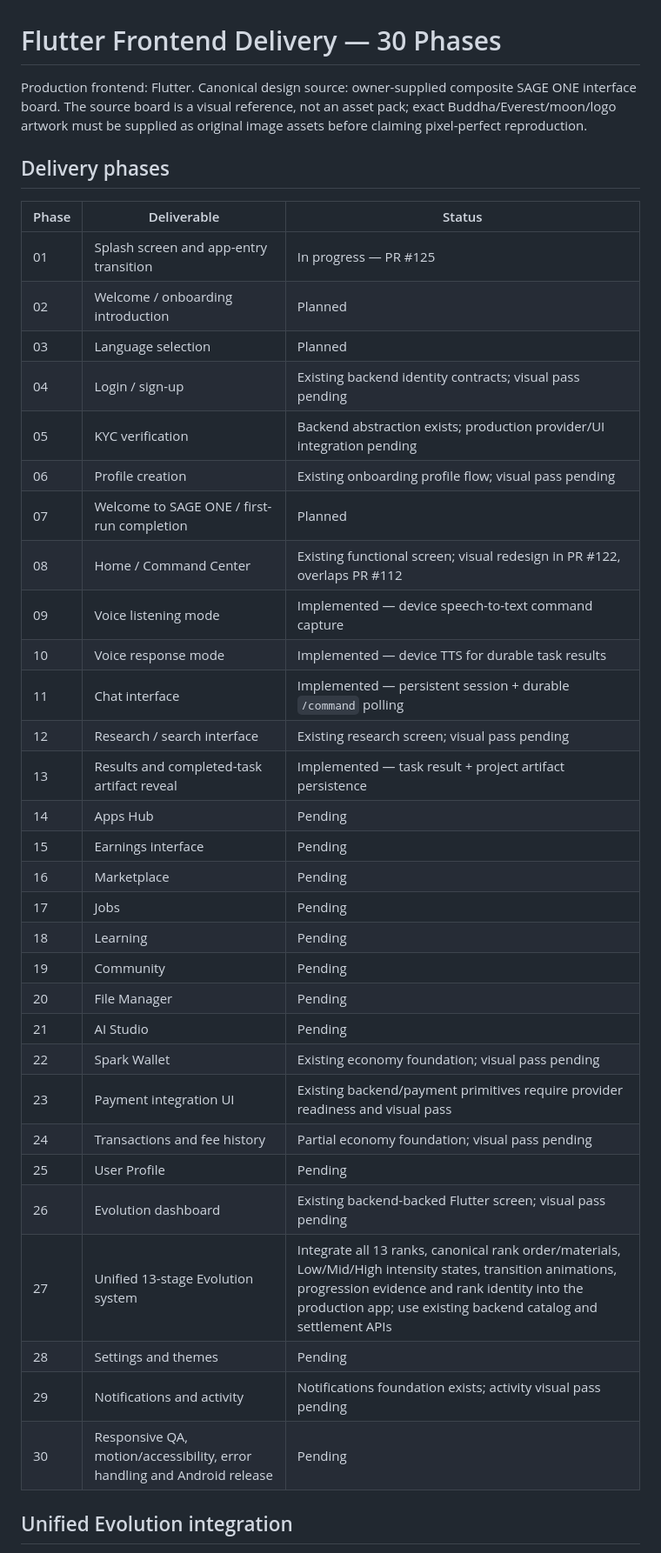
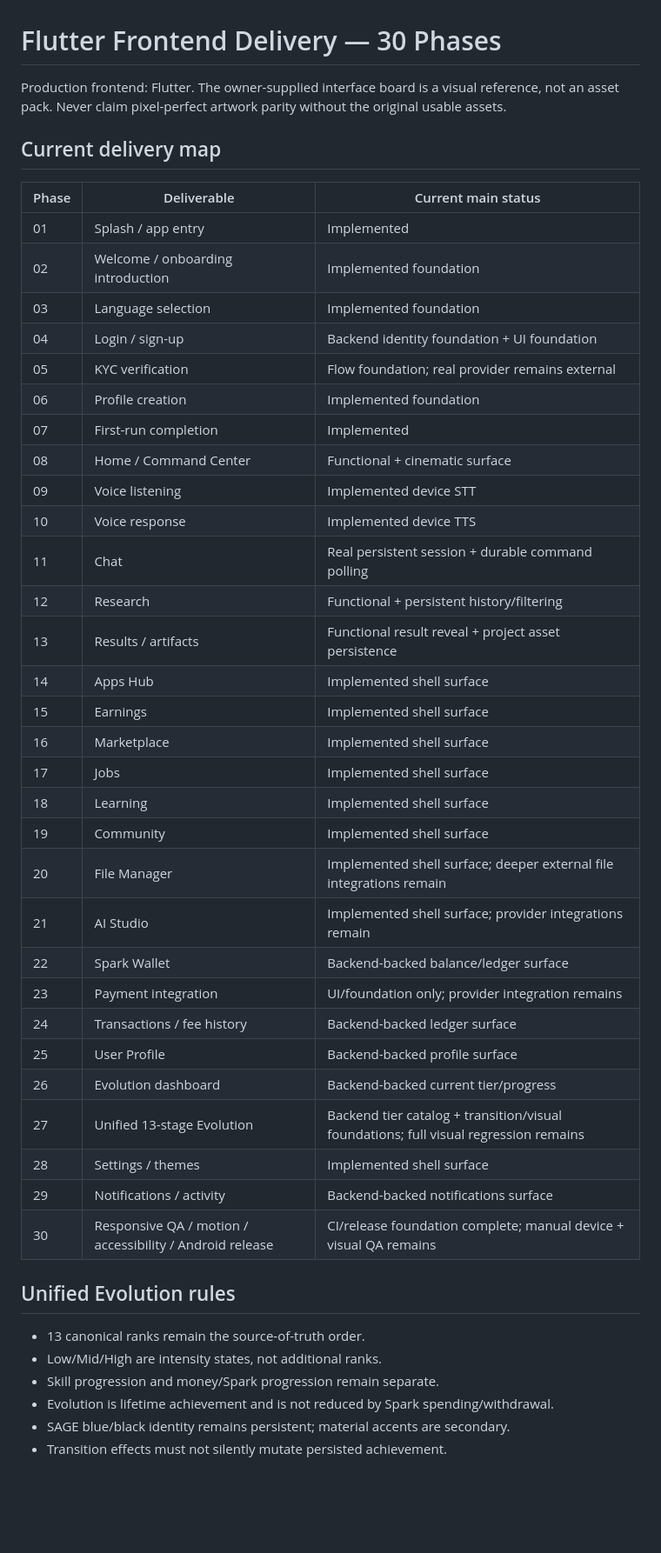
Before and after one commit to officialoroe-crypto/sage-one, a Markdown page: docs/FRONTEND_PHASES.md, the part around one of its changes. Shown at 87% size. Rendered like a GitHub page; blank space fills up the shorter version.

Commit message:
docs: reconcile docs/FRONTEND_PHASES.md with current main

```diff
--- a/docs/FRONTEND_PHASES.md
+++ b/docs/FRONTEND_PHASES.md
@@ -1,41 +1,47 @@
 # Flutter Frontend Delivery — 30 Phases
 
-Production frontend: Flutter. Canonical design source: owner-supplied composite SAGE ONE interface board. The source board is a visual reference, not an asset pack; exact Buddha/Everest/moon/logo artwork must be supplied as original image assets before claiming pixel-perfect reproduction.
+Production frontend: Flutter. The owner-supplied interface board is a visual reference, not an asset pack. Never claim pixel-perfect artwork parity without the original usable assets.
 
-## Delivery phases
+## Current delivery map
 
-| Phase | Deliverable | Status |
+| Phase | Deliverable | Current main status |
 |---|---|---|
-| 01 | Splash screen and app-entry transition | In progress — PR #125 |
-| 02 | Welcome / onboarding introduction | Planned |
-| 03 | Language selection | Planned |
-| 04 | Login / sign-up | Existing backend identity contracts; visual pass pending |
-| 05 | KYC verification | Backend abstraction exists; production provider/UI integration pending |
-| 06 | Profile creation | Existing onboarding profile flow; visual pass pending |
-| 07 | Welcome to SAGE ONE / first-run completion | Planned |
-| 08 | Home / Command Center | Existing functional screen; visual redesign in PR #122, overlaps PR #112 |
-| 09 | Voice listening mode | Implemented — device speech-to-text command capture |
-| 10 | Voice response mode | Implemented — device TTS for durable task results |
-| 11 | Chat interface | Implemented — persistent session + durable `/command` polling |
-| 12 | Research / search interface | Existing research screen; visual pass pending |
-| 13 | Results and completed-task artifact reveal | Implemented — task result + project artifact persistence |
-| 14 | Apps Hub | Pending |
-| 15 | Earnings interface | Pending |
-| 16 | Marketplace | Pending |
-| 17 | Jobs | Pending |
-| 18 | Learning | Pending |
-| 19 | Community | Pending |
-| 20 | File Manager | Pending |
-| 21 | AI Studio | Pending |
-| 22 | Spark Wallet | Existing economy foundation; visual pass pending |
-| 23 | Payment integration UI | Existing backend/payment primitives require provider readiness and visual pass |
-| 24 | Transactions and fee history | Partial economy foundation; visual pass pending |
-| 25 | User Profile | Pending |
-| 26 | Evolution dashboard | Existing backend-backed Flutter screen; visual pass pending |
-| 27 | Unified 13-stage Evolution system | Integrate all 13 ranks, canonical rank order/materials, Low/Mid/High intensity states, transition animations, progression evidence and rank identity into the production app; use existing backend catalog and settlement APIs |
-| 28 | Settings and themes | Pending |
-| 29 | Notifications and activity | Notifications foundation exists; activity visual pass pending |
-| 30 | Responsive QA, motion/accessibility, error handling and Android release | Pending |
+| 01 | Splash / app entry | Implemented |
+| 02 | Welcome / onboarding introduction | Implemented foundation |
+| 03 | Language selection | Implemented foundation |
+| 04 | Login / sign-up | Backend identity foundation + UI foundation |
+| 05 | KYC verification | Flow foundation; real provider remains external |
+| 06 | Profile creation | Implemented foundation |
+| 07 | First-run completion | Implemented |
+| 08 | Home / Command Center | Functional + cinematic surface |
+| 09 | Voice listening | Implemented device STT |
+| 10 | Voice response | Implemented device TTS |
+| 11 | Chat | Real persistent session + durable command polling |
+| 12 | Research | Functional + persistent history/filtering |
+| 13 | Results / artifacts | Functional result reveal + project asset persistence |
+| 14 | Apps Hub | Implemented shell surface |
+| 15 | Earnings | Implemented shell surface |
+| 16 | Marketplace | Implemented shell surface |
+| 17 | Jobs | Implemented shell surface |
+| 18 | Learning | Implemented shell surface |
+| 19 | Community | Implemented shell surface |
+| 20 | File Manager | Implemented shell surface; deeper external file integrations remain |
+| 21 | AI Studio | Implemented shell surface; provider integrations remain |
+| 22 | Spark Wallet | Backend-backed balance/ledger surface |
+| 23 | Payment integration | UI/foundation only; provider integration remains |
+| 24 | Transactions / fee history | Backend-backed ledger surface |
+| 25 | User Profile | Backend-backed profile surface |
+| 26 | Evolution dashboard | Backend-backed current tier/progress |
+| 27 | Unified 13-stage Evolution | Backend tier catalog + transition/visual foundations; full visual regression remains |
+| 28 | Settings / themes | Implemented shell surface |
+| 29 | Notifications / activity | Backend-backed notifications surface |
+| 30 | Responsive QA / motion / accessibility / Android release | CI/release foundation complete; manual device + visual QA remains |
 
-## Unified Evolution integration
+## Unified Evolution rules
+- 13 canonical ranks remain the source-of-truth order.
+- Low/Mid/High are intensity states, not additional ranks.
+- Skill progression and money/Spark progression remain separate.
+- Evolution is lifetime achievement and is not reduced by Spark spending/withdrawal.
+- SAGE blue/black identity remains persistent; material accents are secondary.
+- Transition effects must not silently mutate persisted achievement.
 
```
Also changed, not shown: other parts of docs/FRONTEND_PHASES.md (+14 -16 lines).
